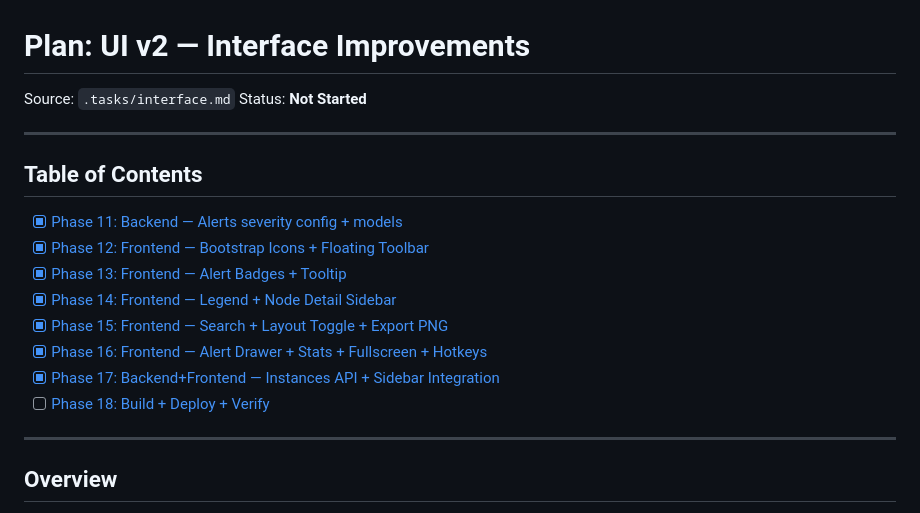
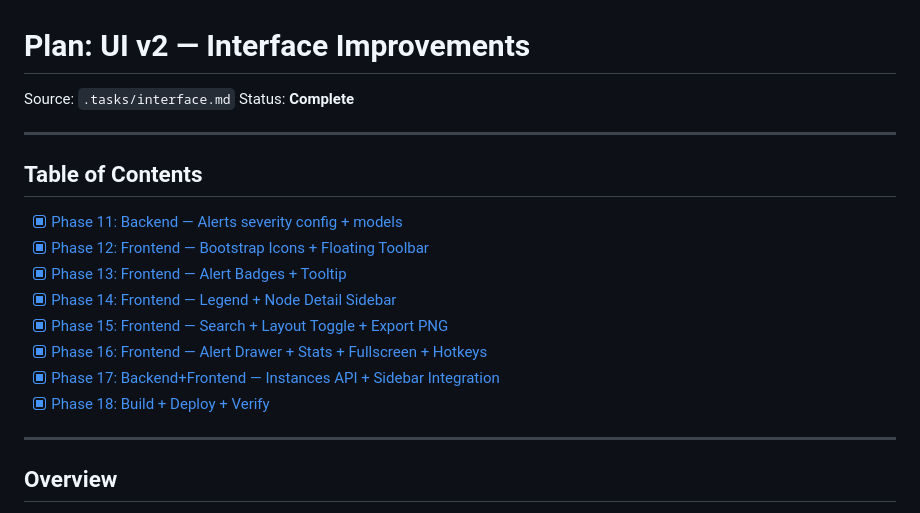
Before and after one commit to BigKAA/dephealth-ui, a Markdown page: plans/ui-v2-implementation.md, the part around one of its changes. GitHub-like rendering.

```diff
--- a/plans/ui-v2-implementation.md
+++ b/plans/ui-v2-implementation.md
@@ -1,7 +1,7 @@
 # Plan: UI v2 — Interface Improvements
 
 Source: `.tasks/interface.md`
-Status: **Not Started**
+Status: **Complete**
 
 ---
 
@@ -14,7 +14,7 @@ Status: **Not Started**
 - [x] [Phase 15: Frontend — Search + Layout Toggle + Export PNG](#phase-15-frontend--search--layout-toggle--export-png)
 - [x] [Phase 16: Frontend — Alert Drawer + Stats + Fullscreen + Hotkeys](#phase-16-frontend--alert-drawer--stats--fullscreen--hotkeys)
 - [x] [Phase 17: Backend+Frontend — Instances API + Sidebar Integration](#phase-17-backendfrontend--instances-api--sidebar-integration)
-- [ ] [Phase 18: Build + Deploy + Verify](#phase-18-build--deploy--verify)
+- [x] [Phase 18: Build + Deploy + Verify](#phase-18-build--deploy--verify)
 
 ---
 
```
Also changed, not shown: other parts of plans/ui-v2-implementation.md (+6 -6 lines).
